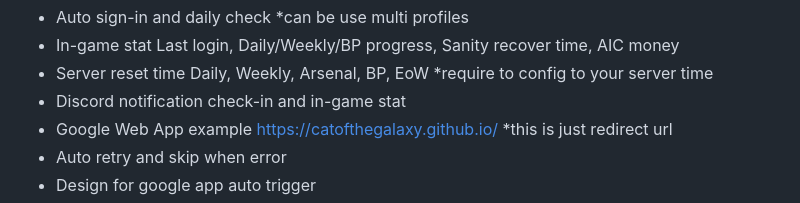
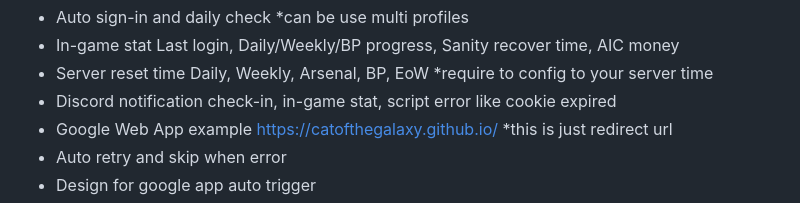
Before and after one commit to CatofTheGalaxy/AKEF-SKPORT_Auto-claim-daily, a Markdown page: README.md, the part around the change. GitHub-like rendering.

```diff
--- a/README.md
+++ b/README.md
@@ -5,7 +5,7 @@
 - Auto sign-in and daily check *can be use multi profiles
 - In-game stat Last login, Daily/Weekly/BP progress, Sanity recover time, AIC money
 - Server reset time Daily, Weekly, Arsenal, BP, EoW *require to config to your server time
-- Discord notification check-in and in-game stat
+- Discord notification check-in, in-game stat, script error like cookie expired
 - Google Web App example https://catofthegalaxy.github.io/ *this is just redirect url
 - Auto retry and skip when error
 - Design for google app auto trigger
```
